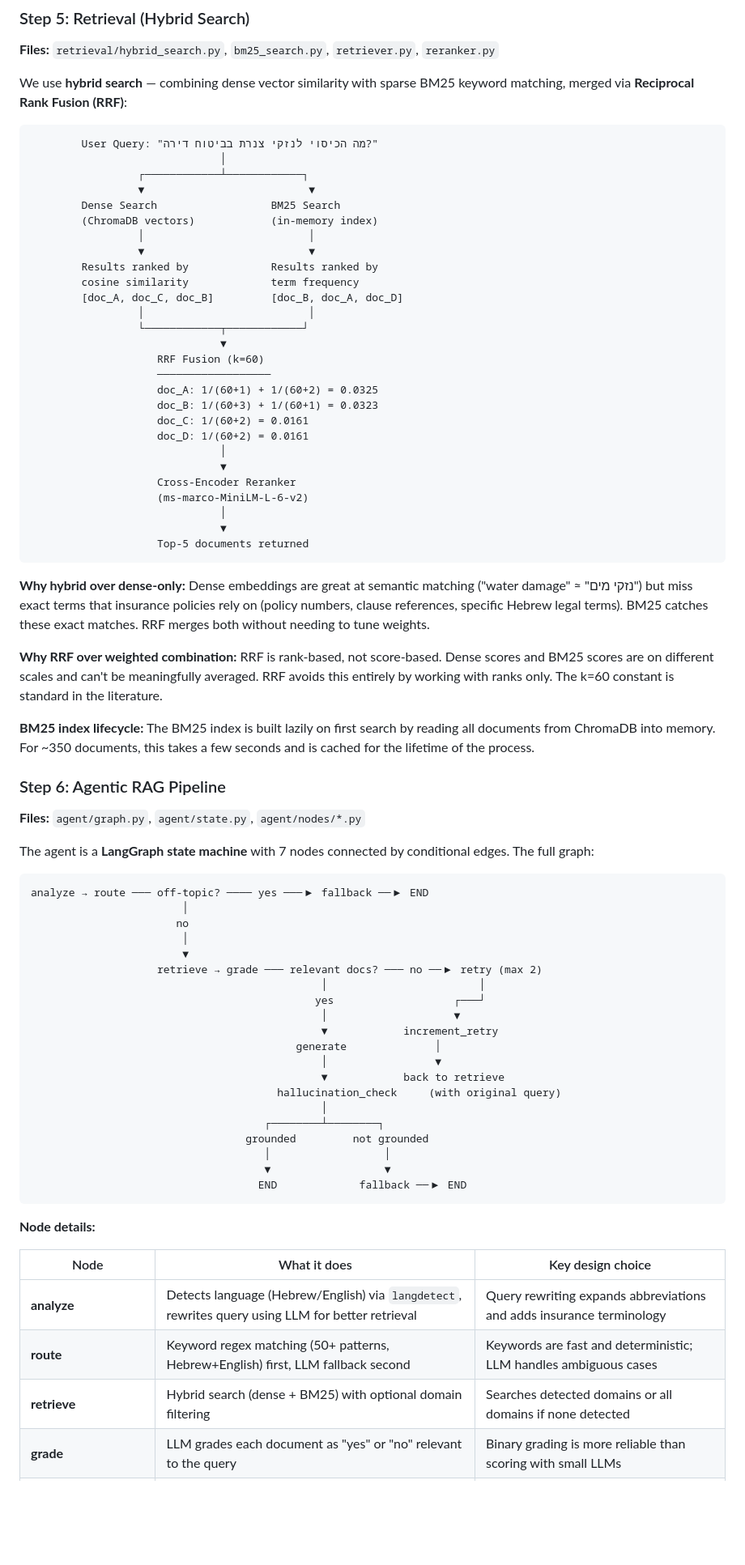
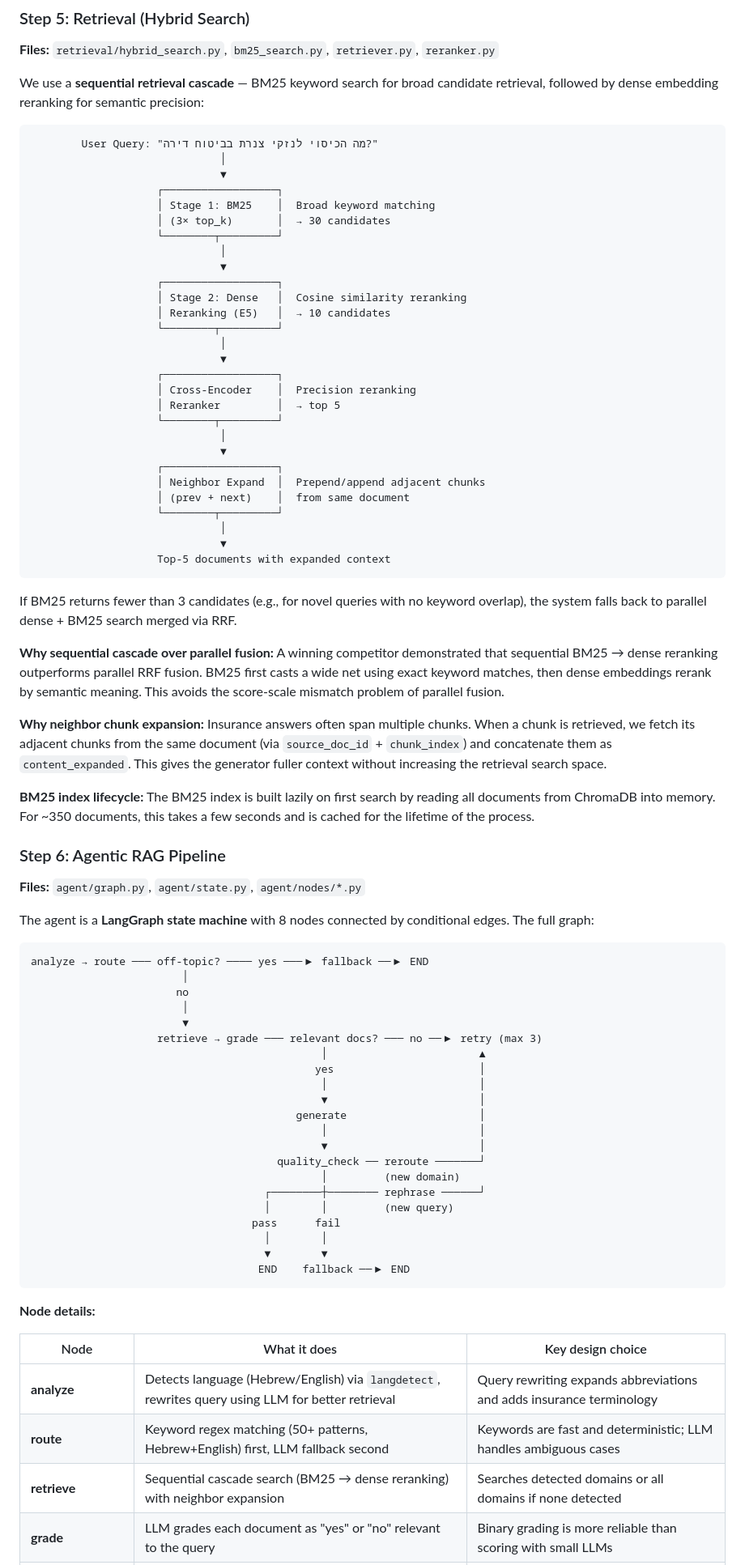
Before and after one commit to idokazma/apexChatbot, a Markdown page: README.md, the part around one of its changes. Shown at 81% size. Drawn GitHub-style; blank space fills up the shorter version.

````diff
--- a/README.md
+++ b/README.md
@@ -393,41 +416,44 @@ The E5 model uses **asymmetric prefixing**: queries get `"query: "` prefix, docu
 
 **Files:** `retrieval/hybrid_search.py`, `bm25_search.py`, `retriever.py`, `reranker.py`
 
-We use **hybrid search** — combining dense vector similarity with sparse BM25 keyword matching, merged via **Reciprocal Rank Fusion (RRF)**:
+We use a **sequential retrieval cascade** — BM25 keyword search for broad candidate retrieval, followed by dense embedding reranking for semantic precision:
 
 ```
         User Query: "מה הכיסוי לנזקי צנרת בביטוח דירה?"
                               │
-                 ┌────────────┴────────────┐
-                 ▼                          ▼
-        Dense Search                  BM25 Search
-        (ChromaDB vectors)            (in-memory index)
-                 │                          │
-                 ▼                          ▼
-        Results ranked by             Results ranked by
-        cosine similarity             term frequency
-        [doc_A, doc_C, doc_B]         [doc_B, doc_A, doc_D]
-                 │                          │
-                 └────────────┬────────────┘
                               ▼
-                    RRF Fusion (k=60)
-                    ──────────────────
-                    doc_A: 1/(60+1) + 1/(60+2) = 0.0325
-                    doc_B: 1/(60+3) + 1/(60+1) = 0.0323
-                    doc_C: 1/(60+2) = 0.0161
-                    doc_D: 1/(60+2) = 0.0161
+                    ┌──────────────────┐
+                    │ Stage 1: BM25    │  Broad keyword matching
+                    │ (3× top_k)       │  → 30 candidates
+                    └────────┬─────────┘
                               │
                               ▼
-                    Cross-Encoder Reranker
-                    (ms-marco-MiniLM-L-6-v2)
+                    ┌──────────────────┐
+                    │ Stage 2: Dense   │  Cosine similarity reranking
+                    │ Reranking (E5)   │  → 10 candidates
+                    └────────┬─────────┘
                               │
                               ▼
-                    Top-5 documents returned
+                    ┌──────────────────┐
+                    │ Cross-Encoder    │  Precision reranking
+                    │ Reranker         │  → top 5
+                    └────────┬─────────┘
+                              │
+                              ▼
+                    ┌──────────────────┐
+                    │ Neighbor Expand  │  Prepend/append adjacent chunks
+                    │ (prev + next)    │  from same document
+                    └────────┬─────────┘
+                              │
+                              ▼
+                    Top-5 documents with expanded context
 ```
 
-**Why hybrid over dense-only:** Dense embeddings are great at semantic matching ("water damage" ≈ "נזקי מים") but miss exact terms that insurance policies rely on (policy numbers, clause references, specific Hebrew legal terms). BM25 catches these exact matches. RRF merges both without needing to tune weights.
+If BM25 returns fewer than 3 candidates (e.g., for novel queries with no keyword overlap), the system falls back to parallel dense + BM25 search merged via RRF.
 
-**Why RRF over weighted combination:** RRF is rank-based, not score-based. Dense scores and BM25 scores are on different scales and can't be meaningfully averaged. RRF avoids this entirely by working with ranks only. The k=60 constant is standard in the literature.
+**Why sequential cascade over parallel fusion:** A winning competitor demonstrated that sequential BM25 → dense reranking outperforms parallel RRF fusion. BM25 first casts a wide net using exact keyword matches, then dense embeddings rerank by semantic meaning. This avoids the score-scale mismatch problem of parallel fusion.
+
+**Why neighbor chunk expansion:** Insurance answers often span multiple chunks. When a chunk is retrieved, we fetch its adjacent chunks from the same document (via `source_doc_id` + `chunk_index`) and concatenate them as `content_expanded`. This gives the generator fuller context without increasing the retrieval search space.
 
 **BM25 index lifecycle:** The BM25 index is built lazily on first search by reading all documents from ChromaDB into memory. For ~350 documents, this takes a few seconds and is cached for the lifetime of the process.
 
@@ -435,7 +461,7 @@ We use **hybrid search** — combining dense vector similarity with sparse BM25
 
 **Files:** `agent/graph.py`, `agent/state.py`, `agent/nodes/*.py`
 
-The agent is a **LangGraph state machine** with 7 nodes connected by conditional edges. The full graph:
+The agent is a **LangGraph state machine** with 8 nodes connected by conditional edges. The full graph:
 
 ```
 analyze → route ─── off-topic? ──── yes ───▶ fallback ──▶ END
@@ -443,21 +469,22 @@ analyze → route ─── off-topic? ──── yes ───▶ fallback
                        no
                         │
                         ▼
-                    retrieve → grade ─── relevant docs? ─── no ──▶ retry (max 2)
+                    retrieve → grade ─── relevant docs? ─── no ──▶ retry (max 3)
+                                              │                        ▲
+                                             yes                       │
                                               │                        │
-                                             yes                   ┌───┘
-                                              │                    ▼
-                                              ▼            increment_retry
-                                          generate              │
-                                              │                 ▼
-                                              ▼            back to retrieve
-                                       hallucination_check     (with original query)
-                                              │
-                                     ┌────────┴────────┐
-                                  grounded         not grounded
-                                     │                  │
-                                     ▼                  ▼
-                                    END             fallback ──▶ END
+                                              ▼                        │
+                                          generate                     │
+                                              │                        │
+                                              ▼                        │
+                                       quality_check ── reroute ───────┘
+                                              │         (new domain)
+                                     ┌────────┼──────── rephrase ──────┘
+                                     │        │         (new query)
+                                   pass      fail
+                                     │        │
+                                     ▼        ▼
+                                    END    fallback ──▶ END
 ```
 
 **Node details:**
@@ -466,5 +493,5 @@ analyze → route ─── off-topic? ──── yes ───▶ fallback
 |---|---|---|
 | **analyze** | Detects language (Hebrew/English) via `langdetect`, rewrites query using LLM for better retrieval | Query rewriting expands abbreviations and adds insurance terminology |
 | **route** | Keyword regex matching (50+ patterns, Hebrew+English) first, LLM fallback second | Keywords are fast and deterministic; LLM handles ambiguous cases |
-| **retrieve** | Hybrid search (dense + BM25) with optional domain filtering | Searches detected domains or all domains if none detected |
+| **retrieve** | Sequential cascade search (BM25 → dense reranking) with neighbor expansion | Searches detected domains or all domains if none detected |
 | **grade** | LLM grades each document as "yes" or "no" relevant to the query | Binary grading is more reliable than scoring with small LLMs |
````
Also changed, not shown: other parts of README.md (+69 -37 lines).
